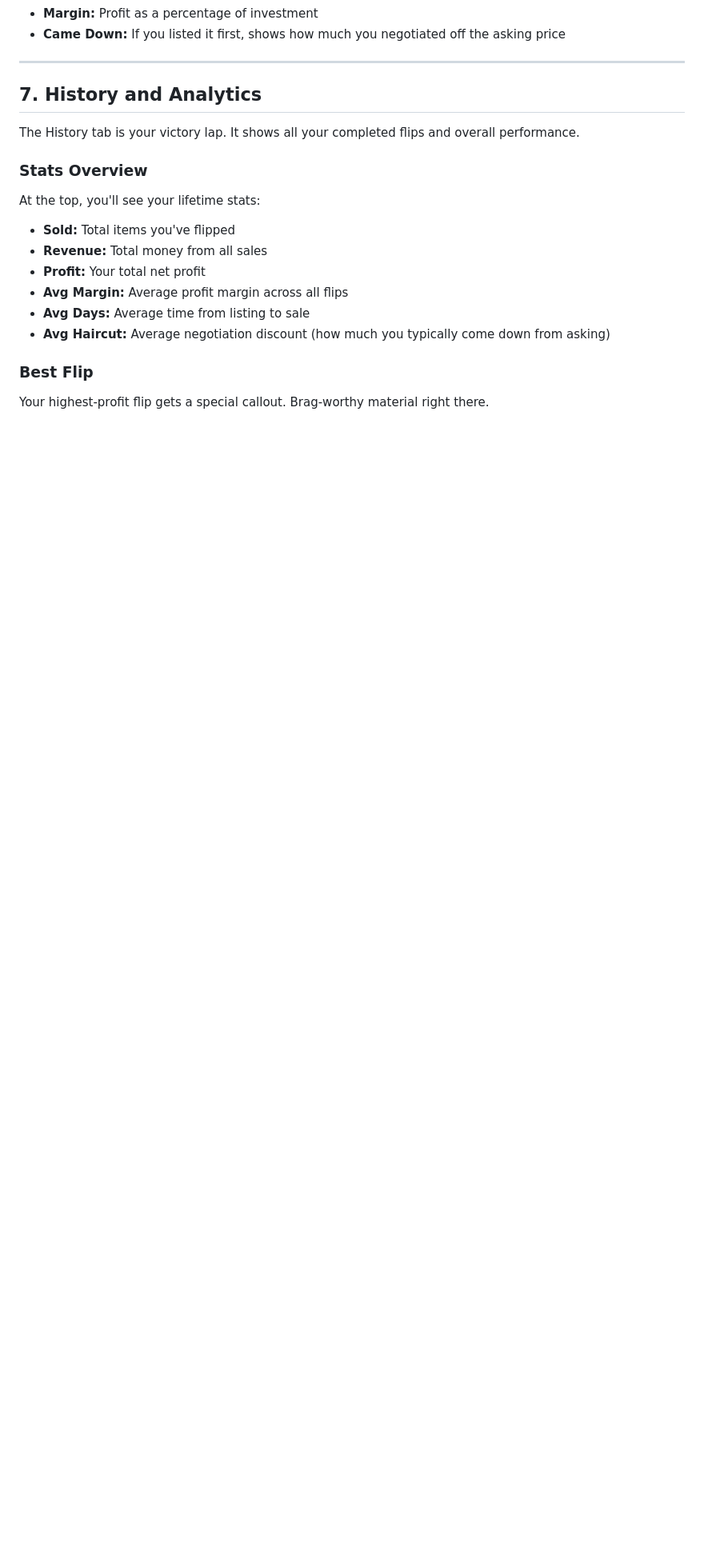
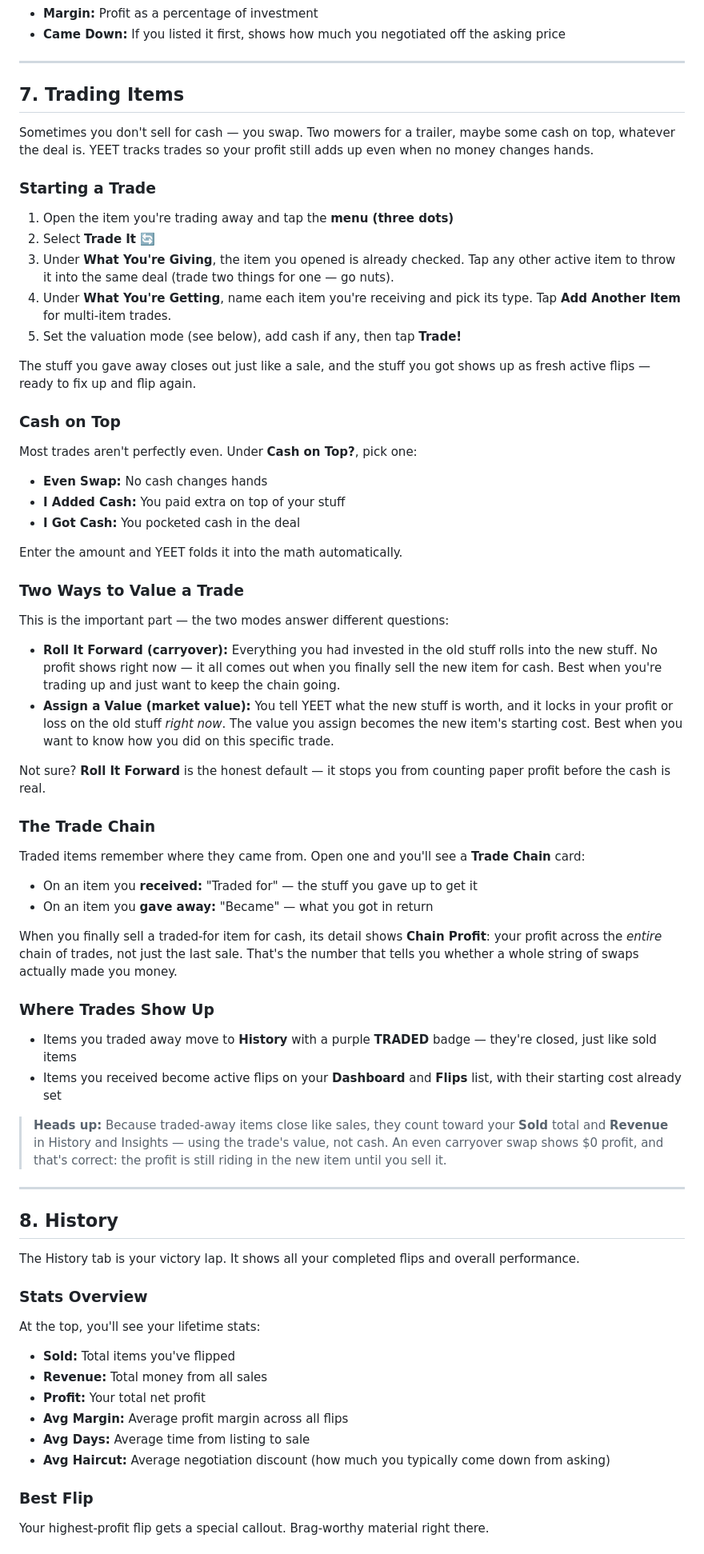
Before and after one commit to bec-archer/YEET-2, a Markdown page: YEET_User_Guide.md, the part around one of its changes. Shown at 80% size. Drawn GitHub-style; blank space fills up the shorter version.

```diff
--- a/YEET_User_Guide.md
+++ b/YEET_User_Guide.md
@@ -218,7 +221,58 @@ As you enter the sale price, YEET calculates in real-time:
 
 ---
 
-## 7. History and Analytics
+## 7. Trading Items
+
+Sometimes you don't sell for cash — you swap. Two mowers for a trailer, maybe some cash on top, whatever the deal is. YEET tracks trades so your profit still adds up even when no money changes hands.
+
+### Starting a Trade
+
+1. Open the item you're trading away and tap the **menu (three dots)**
+2. Select **Trade It 🔄**
+3. Under **What You're Giving**, the item you opened is already checked. Tap any other active item to throw it into the same deal (trade two things for one — go nuts).
+4. Under **What You're Getting**, name each item you're receiving and pick its type. Tap **Add Another Item** for multi-item trades.
+5. Set the valuation mode (see below), add cash if any, then tap **Trade!**
+
+The stuff you gave away closes out just like a sale, and the stuff you got shows up as fresh active flips — ready to fix up and flip again.
+
+### Cash on Top
+
+Most trades aren't perfectly even. Under **Cash on Top?**, pick one:
+
+- **Even Swap:** No cash changes hands
+- **I Added Cash:** You paid extra on top of your stuff
+- **I Got Cash:** You pocketed cash in the deal
+
+Enter the amount and YEET folds it into the math automatically.
+
+### Two Ways to Value a Trade
+
+This is the important part — the two modes answer different questions:
+
+- **Roll It Forward (carryover):** Everything you had invested in the old stuff rolls into the new stuff. No profit shows right now — it all comes out when you finally sell the new item for cash. Best when you're trading up and just want to keep the chain going.
+- **Assign a Value (market value):** You tell YEET what the new stuff is worth, and it locks in your profit or loss on the old stuff *right now*. The value you assign becomes the new item's starting cost. Best when you want to know how you did on this specific trade.
+
+Not sure? **Roll It Forward** is the honest default — it stops you from counting paper profit before the cash is real.
+
+### The Trade Chain
+
+Traded items remember where they came from. Open one and you'll see a **Trade Chain** card:
+
+- On an item you **received:** "Traded for" — the stuff you gave up to get it
+- On an item you **gave away:** "Became" — what you got in return
+
+When you finally sell a traded-for item for cash, its detail shows **Chain Profit**: your profit across the *entire* chain of trades, not just the last sale. That's the number that tells you whether a whole string of swaps actually made you money.
+
+### Where Trades Show Up
+
+- Items you traded away move to **History** with a purple **TRADED** badge — they're closed, just like sold items
+- Items you received become active flips on your **Dashboard** and **Flips** list, with their starting cost already set
+
+> **Heads up:** Because traded-away items close like sales, they count toward your **Sold** total and **Revenue** in History and Insights — using the trade's value, not cash. An even carryover swap shows $0 profit, and that's correct: the profit is still riding in the new item until you sell it.
+
+---
+
+## 8. History
 
 The History tab is your victory lap. It shows all your completed flips and overall performance.
 
```
Also changed, not shown: other parts of YEET_User_Guide.md (+66 -10 lines).
